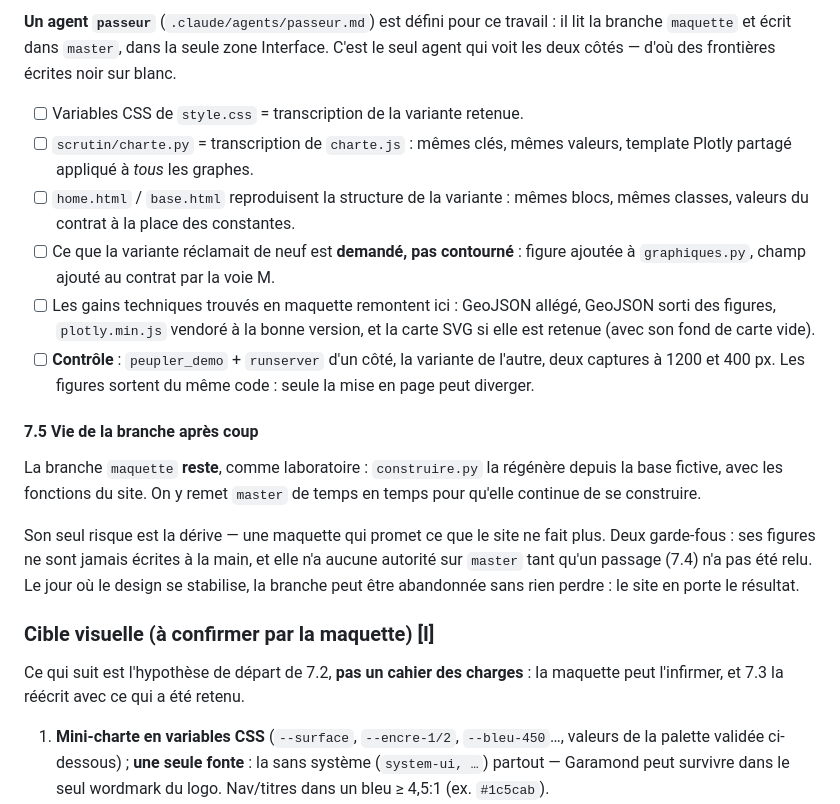
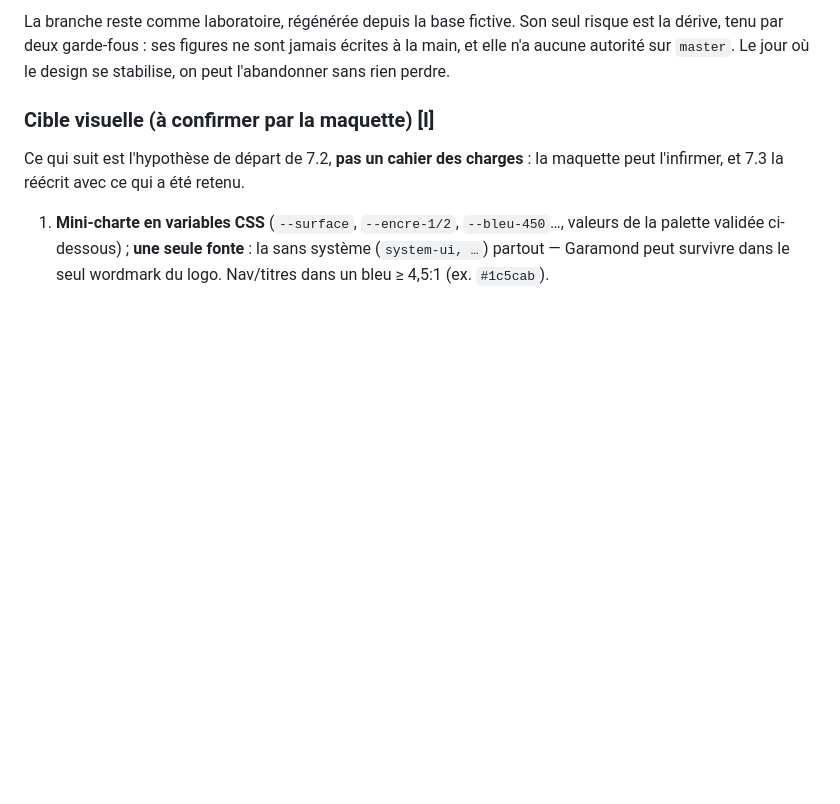
Before and after one commit to frederic-michaud/election, a Markdown page: PLAN_MODERNISATION.md, the part around one of its changes. GitHub-like rendering; blank space fills up the shorter version.

```diff
--- a/PLAN_MODERNISATION.md
+++ b/PLAN_MODERNISATION.md
@@ -856,34 +799,8 @@ git worktree add ../election-maquette maquette
 
-**Un agent `passeur`** (`.claude/agents/passeur.md`) est défini pour ce
-travail : il lit la branche `maquette` et écrit dans `master`, dans la seule
-zone Interface. C'est le seul agent qui voit les deux côtés — d'où des
-frontières écrites noir sur blanc.
-
-- [ ] Variables CSS de `style.css` = transcription de la variante retenue.
-- [ ] `scrutin/charte.py` = transcription de `charte.js` : mêmes clés, mêmes
-      valeurs, template Plotly partagé appliqué à *tous* les graphes.
-- [ ] `home.html` / `base.html` reproduisent la structure de la variante :
-      mêmes blocs, mêmes classes, valeurs du contrat à la place des constantes.
-- [ ] Ce que la variante réclamait de neuf est **demandé, pas contourné** :
-      figure ajoutée à `graphiques.py`, champ ajouté au contrat par la voie M.
-- [ ] Les gains techniques trouvés en maquette remontent ici : GeoJSON allégé,
-      GeoJSON sorti des figures, `plotly.min.js` vendoré à la bonne version,
-      et la carte SVG si elle est retenue (avec son fond de carte vide).
-- [ ] **Contrôle** : `peupler_demo` + `runserver` d'un côté, la variante de
-      l'autre, deux captures à 1200 et 400 px. Les figures sortent du même
-      code : seule la mise en page peut diverger.
-
-#### 7.5 Vie de la branche après coup
-
-La branche `maquette` **reste**, comme laboratoire : `construire.py` la
-régénère depuis la base fictive, avec les fonctions du site. On y remet
-`master` de temps en temps pour qu'elle continue de se construire.
-
-Son seul risque est la dérive — une maquette qui promet ce que le site ne fait
-plus. Deux garde-fous : ses figures ne sont jamais écrites à la main, et elle
-n'a aucune autorité sur `master` tant qu'un passage (7.4) n'a pas été relu.
-Le jour où le design se stabilise, la branche peut être abandonnée sans rien
-perdre : le site en porte le résultat.
+La branche reste comme laboratoire, régénérée depuis la base fictive. Son seul
+risque est la dérive, tenu par deux garde-fous : ses figures ne sont jamais
+écrites à la main, et elle n'a aucune autorité sur `master`. Le jour où le
+design se stabilise, on peut l'abandonner sans rien perdre.
 
 ### Cible visuelle (à confirmer par la maquette) **[I]**
 
```
Also changed, not shown: other parts of PLAN_MODERNISATION.md (+75 -132 lines).
